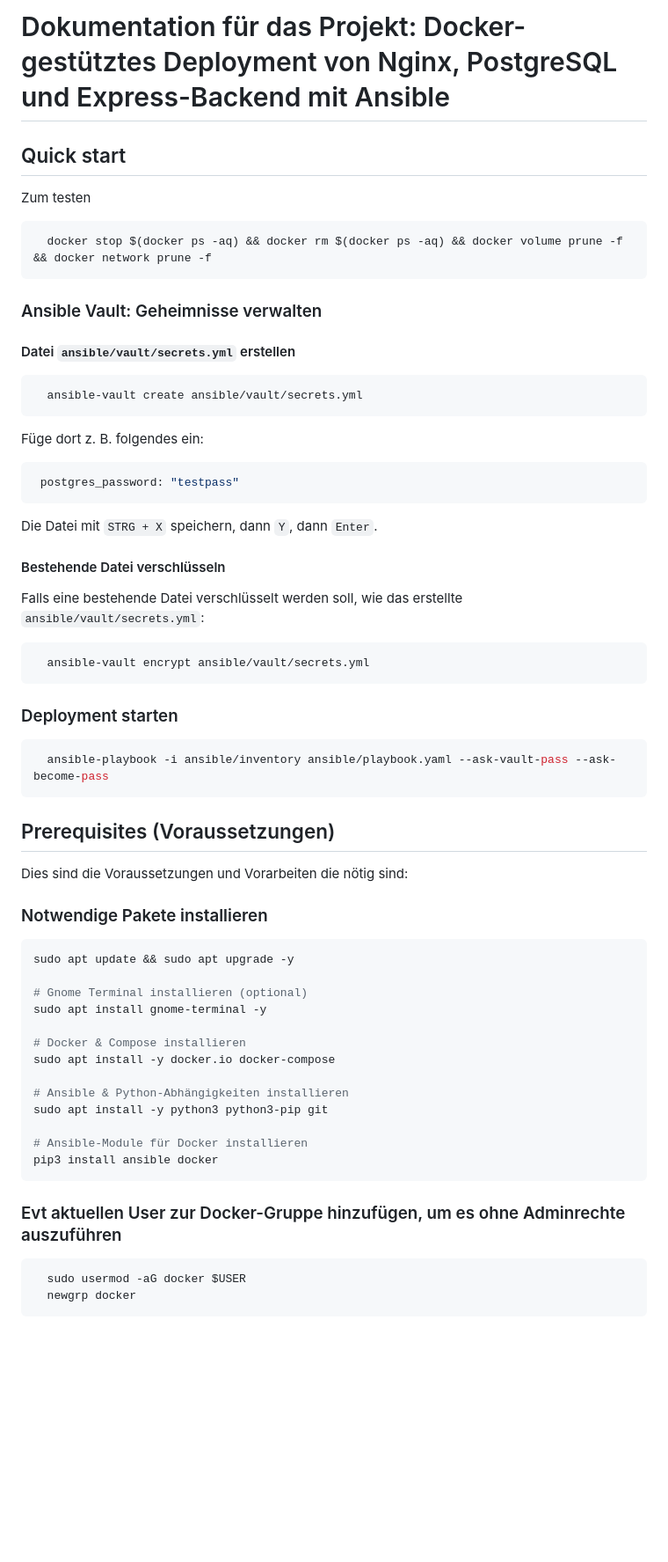
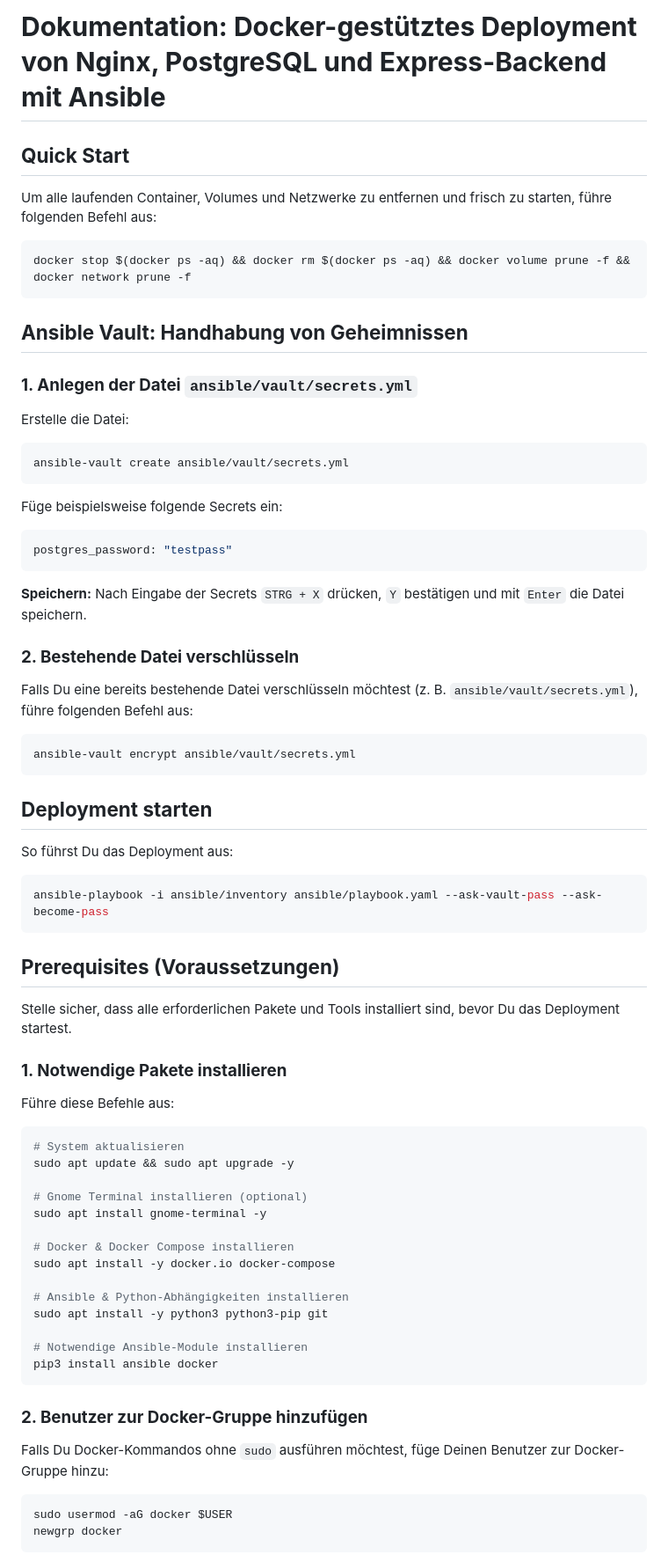
Before and after one commit to Wikonire/teko_nbs_ansible-docker-fullstack-example, a Markdown page: README.md, the part around one of its changes. Shown at 88% size. Rendered like a GitHub page; blank space fills up the shorter version.

````diff
--- a/README.md
+++ b/README.md
@@ -1,62 +1,53 @@
-
-# Dokumentation für das Projekt: Docker-gestütztes Deployment von Nginx, PostgreSQL und Express-Backend mit Ansible
-
-## Quick start
-
-Zum testen
-```bash
-  docker stop $(docker ps -aq) && docker rm $(docker ps -aq) && docker volume prune -f && docker network prune -f
+# **Dokumentation: Docker-gestütztes Deployment von Nginx, PostgreSQL und Express-Backend mit Ansible**
+## **Quick Start**
+Um alle laufenden Container, Volumes und Netzwerke zu entfernen und frisch zu starten, führe folgenden Befehl aus:
+``` bash
+docker stop $(docker ps -aq) && docker rm $(docker ps -aq) && docker volume prune -f && docker network prune -f
 ```
-
-### Ansible Vault: Geheimnisse verwalten
-
-#### Datei `ansible/vault/secrets.yml` erstellen
-
-```bash
-  ansible-vault create ansible/vault/secrets.yml
+## **Ansible Vault: Handhabung von Geheimnissen**
+### **1. Anlegen der Datei `ansible/vault/secrets.yml`**
+Erstelle die Datei:
+``` bash
+ansible-vault create ansible/vault/secrets.yml
 ```
-
-Füge dort z. B. folgendes ein:
-
-```yaml
- postgres_password: "testpass"
+Füge beispielsweise folgende Secrets ein:
+``` yaml
+postgres_password: "testpass"
 ```
-
-Die Datei mit `STRG + X` speichern, dann `Y`, dann `Enter`.
-
-#### Bestehende Datei verschlüsseln
-
-Falls eine bestehende Datei verschlüsselt werden soll, wie das erstellte `ansible/vault/secrets.yml`:
-
-```bash
-  ansible-vault encrypt ansible/vault/secrets.yml
+**Speichern:** Nach Eingabe der Secrets `STRG + X` drücken, `Y` bestätigen und mit `Enter` die Datei speichern.
+### **2. Bestehende Datei verschlüsseln**
+Falls Du eine bereits bestehende Datei verschlüsseln möchtest (z. B. `ansible/vault/secrets.yml`), führe folgenden Befehl aus:
+``` bash
+ansible-vault encrypt ansible/vault/secrets.yml
 ```
-### Deployment starten
-```bash
-  ansible-playbook -i ansible/inventory ansible/playbook.yaml --ask-vault-pass --ask-become-pass
+## **Deployment starten**
+So führst Du das Deployment aus:
+``` bash
+ansible-playbook -i ansible/inventory ansible/playbook.yaml --ask-vault-pass --ask-become-pass
 ```
-
-## Prerequisites (Voraussetzungen)
-Dies sind die Voraussetzungen und Vorarbeiten die nötig sind:
-### Notwendige Pakete installieren
-```bash
+## **Prerequisites (Voraussetzungen)**
+Stelle sicher, dass alle erforderlichen Pakete und Tools installiert sind, bevor Du das Deployment startest.
+### **1. Notwendige Pakete installieren**
+Führe diese Befehle aus:
+``` bash
+# System aktualisieren
 sudo apt update && sudo apt upgrade -y
 
 # Gnome Terminal installieren (optional)
 sudo apt install gnome-terminal -y
 
-# Docker & Compose installieren
+# Docker & Docker Compose installieren
 sudo apt install -y docker.io docker-compose
 
 # Ansible & Python-Abhängigkeiten installieren
 sudo apt install -y python3 python3-pip git
 
-# Ansible-Module für Docker installieren
+# Notwendige Ansible-Module installieren
 pip3 install ansible docker
 ```
-
-### Evt aktuellen User zur Docker-Gruppe hinzufügen, um es ohne Adminrechte auszuführen
-```bash
-  sudo usermod -aG docker $USER
-  newgrp docker
+### **2. Benutzer zur Docker-Gruppe hinzufügen**
+Falls Du Docker-Kommandos ohne `sudo` ausführen möchtest, füge Deinen Benutzer zur Docker-Gruppe hinzu:
+``` bash
+sudo usermod -aG docker $USER
+newgrp docker
 ```
````
Also changed, not shown: other parts of README.md (+72 -175 lines).
